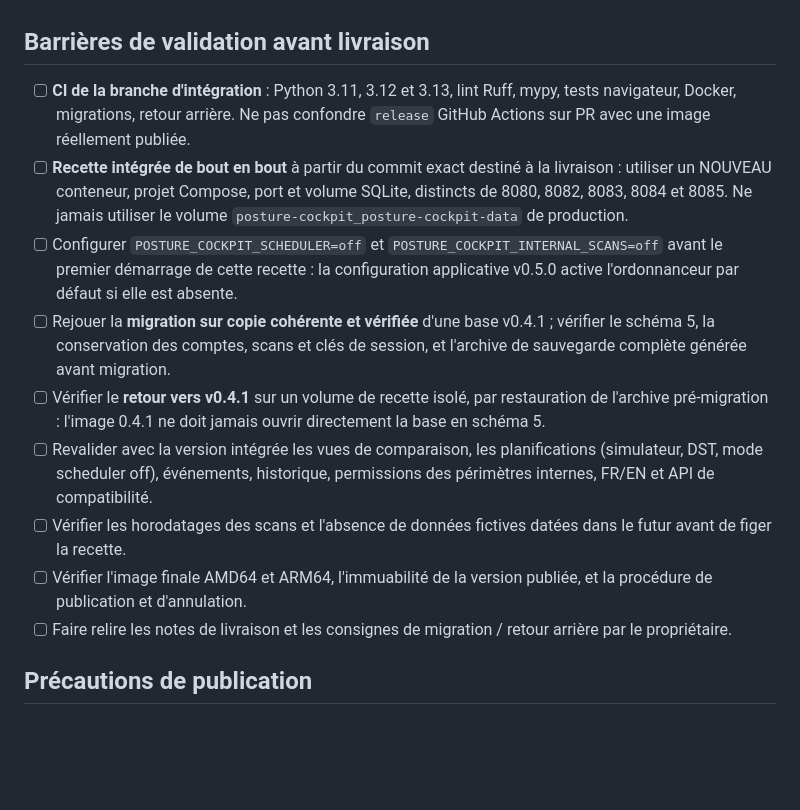
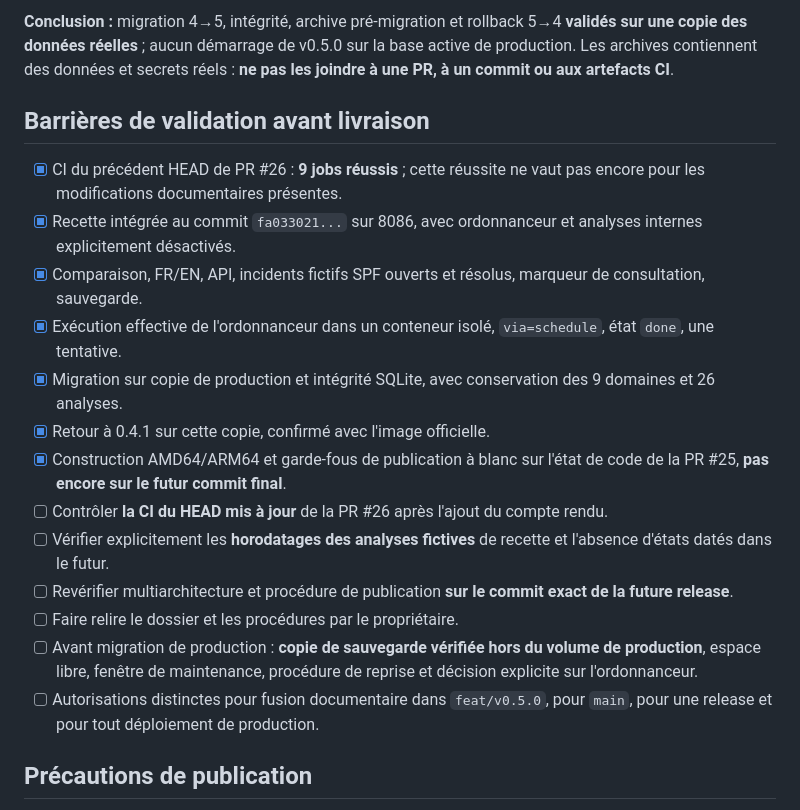
Before and after one commit to vinzgithub/posture-cockpit, a Markdown page: docs/developer/RELEASE_V050.fr.md, the part around one of its changes. Rendered like a GitHub page; blank space fills up the shorter version.

Commit message:
docs(v0.5.0): consigner recette intégrée et rollback de données réelles

```diff
--- a/docs/developer/RELEASE_V050.fr.md
+++ b/docs/developer/RELEASE_V050.fr.md
@@ -23,15 +59,20 @@ Le score, les règles de notation et les clés API historiques sont conservés.
+**Conclusion :** migration 4→5, intégrité, archive pré-migration et rollback 5→4 **validés sur une copie des données réelles** ; aucun démarrage de v0.5.0 sur la base active de production. Les archives contiennent des données et secrets réels : **ne pas les joindre à une PR, à un commit ou aux artefacts CI**.
 
 ## Barrières de validation avant livraison
 
-- [ ] **CI de la branche d'intégration** : Python 3.11, 3.12 et 3.13, lint Ruff, mypy, tests navigateur, Docker, migrations, retour arrière. Ne pas confondre `release` GitHub Actions sur PR avec une image réellement publiée.
-- [ ] **Recette intégrée de bout en bout** à partir du commit exact destiné à la livraison : utiliser un NOUVEAU conteneur, projet Compose, port et volume SQLite, distincts de 8080, 8082, 8083, 8084 et 8085. Ne jamais utiliser le volume `posture-cockpit_posture-cockpit-data` de production.
-- [ ] Configurer `POSTURE_COCKPIT_SCHEDULER=off` et `POSTURE_COCKPIT_INTERNAL_SCANS=off` avant le premier démarrage de cette recette : la configuration applicative v0.5.0 active l'ordonnanceur par défaut si elle est absente.
-- [ ] Rejouer la **migration sur copie cohérente et vérifiée** d'une base v0.4.1 ; vérifier le schéma 5, la conservation des comptes, scans et clés de session, et l'archive de sauvegarde complète générée avant migration.
-- [ ] Vérifier le **retour vers v0.4.1** sur un volume de recette isolé, par restauration de l'archive pré-migration : l'image 0.4.1 ne doit jamais ouvrir directement la base en schéma 5.
-- [ ] Revalider avec la version intégrée les vues de comparaison, les planifications (simulateur, DST, mode scheduler off), événements, historique, permissions des périmètres internes, FR/EN et API de compatibilité.
-- [ ] Vérifier les horodatages des scans et l'absence de données fictives datées dans le futur avant de figer la recette.
-- [ ] Vérifier l'image finale AMD64 et ARM64, l'immuabilité de la version publiée, et la procédure de publication et d'annulation.
-- [ ] Faire relire les notes de livraison et les consignes de migration / retour arrière par le propriétaire.
+- [x] CI du précédent HEAD de PR #26 : **9 jobs réussis** ; cette réussite ne vaut pas encore pour les modifications documentaires présentes.
+- [x] Recette intégrée au commit `fa033021...` sur 8086, avec ordonnanceur et analyses internes explicitement désactivés.
+- [x] Comparaison, FR/EN, API, incidents fictifs SPF ouverts et résolus, marqueur de consultation, sauvegarde.
+- [x] Exécution effective de l'ordonnanceur dans un conteneur isolé, `via=schedule`, état `done`, une tentative.
+- [x] Migration sur copie de production et intégrité SQLite, avec conservation des 9 domaines et 26 analyses.
+- [x] Retour à 0.4.1 sur cette copie, confirmé avec l'image officielle.
+- [x] Construction AMD64/ARM64 et garde-fous de publication à blanc sur l'état de code de la PR #25, **pas encore sur le futur commit final**.
+- [ ] Contrôler **la CI du HEAD mis à jour** de la PR #26 après l'ajout du compte rendu.
+- [ ] Vérifier explicitement les **horodatages des analyses fictives** de recette et l'absence d'états datés dans le futur.
+- [ ] Revérifier multiarchitecture et procédure de publication **sur le commit exact de la future release**.
+- [ ] Faire relire le dossier et les procédures par le propriétaire.
+- [ ] Avant migration de production : **copie de sauvegarde vérifiée hors du volume de production**, espace libre, fenêtre de maintenance, procédure de reprise et décision explicite sur l'ordonnanceur.
+- [ ] Autorisations distinctes pour fusion documentaire dans `feat/v0.5.0`, pour `main`, pour une release et pour tout déploiement de production.
 
 ## Précautions de publication
 
```
Also changed, not shown: other parts of docs/developer/RELEASE_V050.fr.md (+37 -1 lines).
